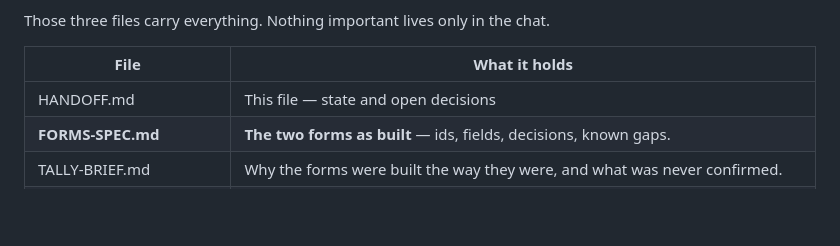
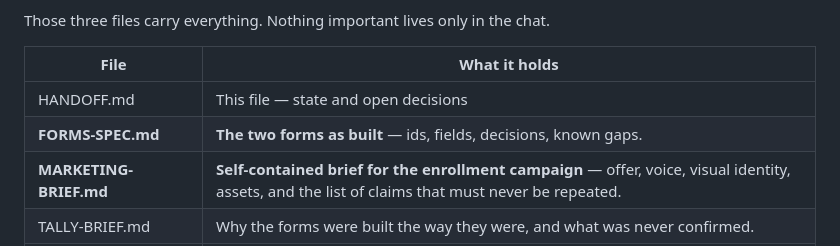
Before and after one commit to shliachflow/hebrew-school-of-the-arts, a Markdown page: HANDOFF.md, the part around the change. Drawn GitHub-style; blank space fills up the shorter version.

```diff
--- a/HANDOFF.md
+++ b/HANDOFF.md
@@ -22,6 +22,7 @@ Those three files carry everything. Nothing important lives only in the chat.
 |---|---|
 | HANDOFF.md | This file — state and open decisions |
 | **FORMS-SPEC.md** | **The two forms as built** — ids, fields, decisions, known gaps. |
+| **MARKETING-BRIEF.md** | **Self-contained brief for the enrollment campaign** — offer, voice, visual identity, assets, and the list of claims that must never be repeated. |
 | TALLY-BRIEF.md | Why the forms were built the way they were, and what was never confirmed. |
 | design-digest.md | Every design decision, why, and each revision. Read before changing any design. |
 | CONTENT-SOURCES.md | Provenance of every claim: verified / client-supplied / written-for-the-build |
```
Also changed, not shown: MARKETING-BRIEF.md (added, +281 -0 lines).
